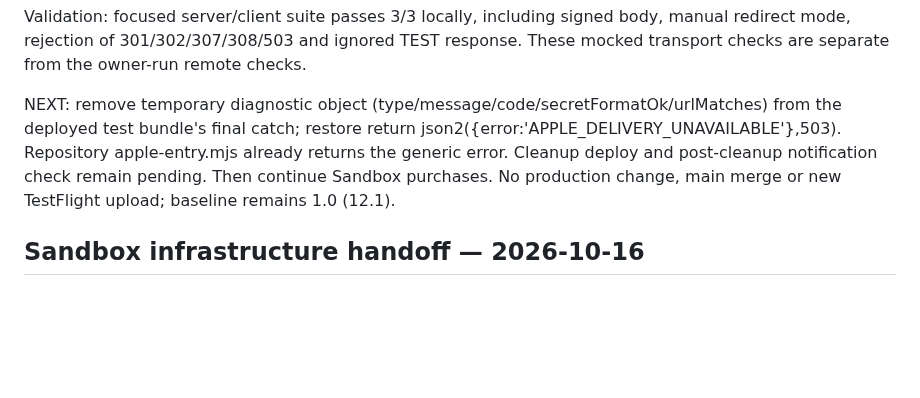
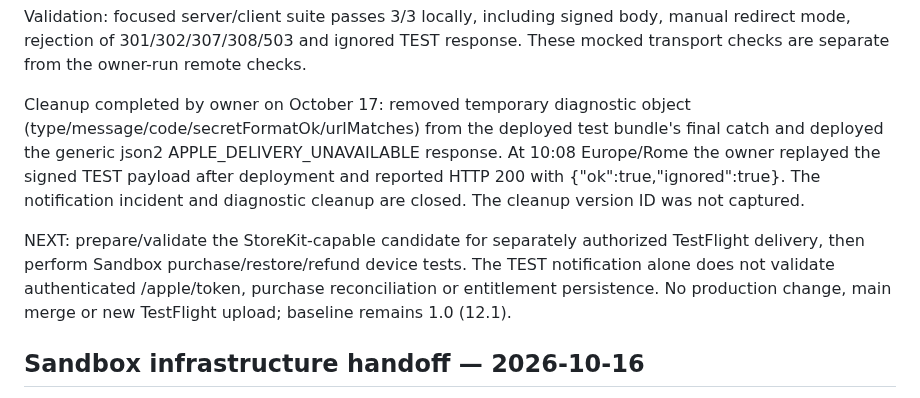
Before and after one commit to CiccioGamer00/calcio_report, a Markdown page: PROJECT_STATUS.md, the part around the change. Rendered like a GitHub page; blank space fills up the shorter version.

Commit message:
docs: close Apple notification incident after cleanup deploy and replay

```diff
--- a/PROJECT_STATUS.md
+++ b/PROJECT_STATUS.md
@@ -29,11 +29,17 @@ Validation: focused server/client suite passes 3/3 locally, including signed bod
 manual redirect mode, rejection of 301/302/307/308/503 and ignored TEST response.
 These mocked transport checks are separate from the owner-run remote checks.
 
-NEXT: remove temporary diagnostic object (type/message/code/secretFormatOk/urlMatches)
-from the deployed test bundle's final catch; restore
-return json2({error:'APPLE_DELIVERY_UNAVAILABLE'},503).
-Repository apple-entry.mjs already returns the generic error. Cleanup deploy and
-post-cleanup notification check remain pending. Then continue Sandbox purchases.
+Cleanup completed by owner on October 17: removed temporary diagnostic object
+(type/message/code/secretFormatOk/urlMatches) from the deployed test bundle's final
+catch and deployed the generic json2 APPLE_DELIVERY_UNAVAILABLE response.
+At 10:08 Europe/Rome the owner replayed the signed TEST payload after deployment
+and reported HTTP 200 with {"ok":true,"ignored":true}. The notification incident
+and diagnostic cleanup are closed. The cleanup version ID was not captured.
+
+NEXT: prepare/validate the StoreKit-capable candidate for separately authorized
+TestFlight delivery, then perform Sandbox purchase/restore/refund device tests.
+The TEST notification alone does not validate authenticated /apple/token, purchase
+reconciliation or entitlement persistence.
 No production change, main merge or new TestFlight upload; baseline remains 1.0 (12.1).
 
 ## Sandbox infrastructure handoff — 2026-10-16
```
